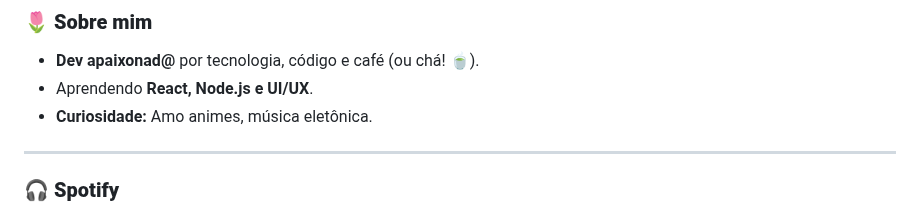
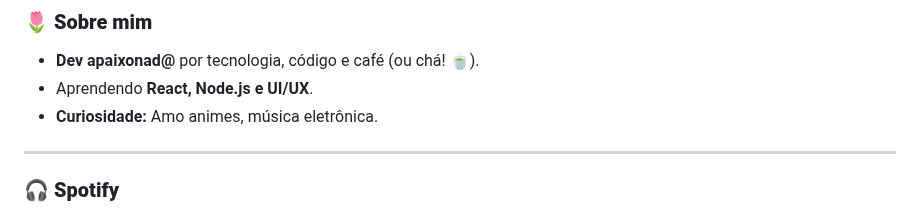
Before and after one commit to 28anonimo1234/28anonimo1234, a Markdown page: README.md, the part around the change. Drawn GitHub-style.

```diff
--- a/README.md
+++ b/README.md
@@ -8,7 +8,7 @@
 ### 🌷 **Sobre mim**
 - **Dev apaixonad@** por tecnologia, código e café (ou chá! 🍵).
 - Aprendendo **React, Node.js e UI/UX**.
-- **Curiosidade:** Amo animes, música eletônica.
+- **Curiosidade:** Amo animes, música eletrônica.
 
 ---
 
```
